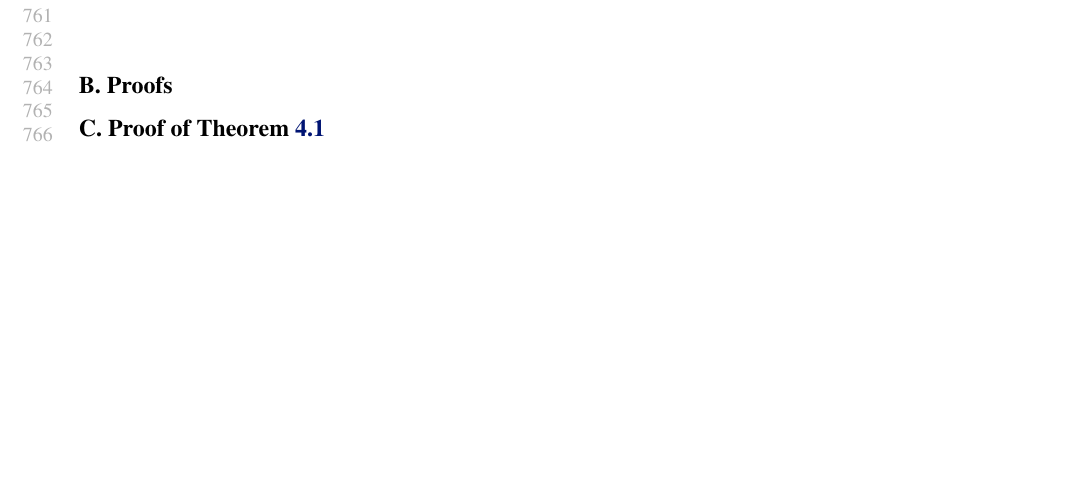
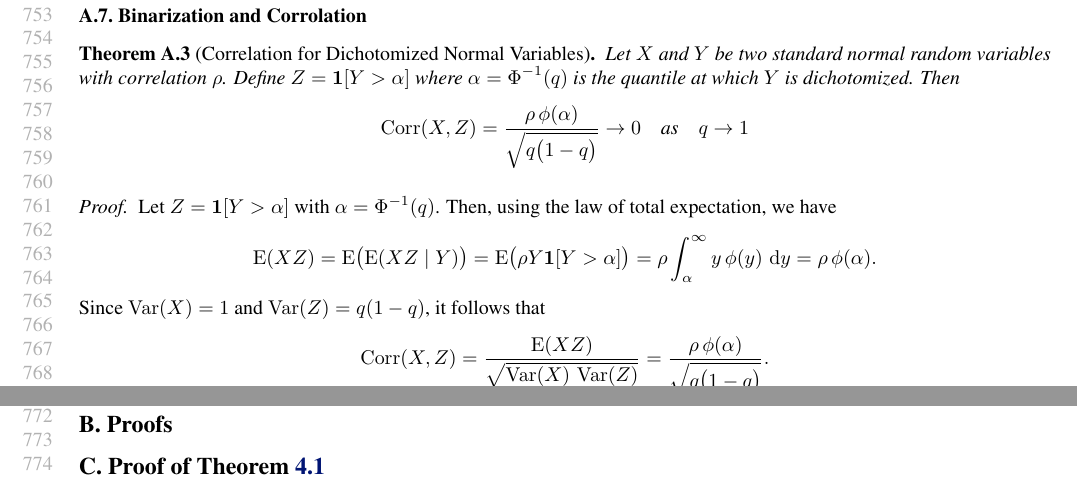
Before and after one commit to jolars/normreg, a LaTeX paper (paper/main.tex, which reads paper/tex/additional-theory.tex, paper/tex/macros.tex): part of page 14 of 28 before the commit and two parts of pages 14 and 15 of 28 after it, the two joined at a grey line, cut at the place of the change, the shorter picture padded with empty space. Compiled offline with pdfLaTeX.

Commit message:
feat: add theorem about binarization of normal random variables

```diff
--- a/paper/tex/additional-theory.tex
+++ b/paper/tex/additional-theory.tex
@@ -257,3 +257,26 @@ comparability under \(\kappa = 2\).
     estimator in the case of \(\delta = 1/4\).}
   \label{fig:bias-var-onedim-ridge-full}
 \end{figure}
+
+\subsection{Binarization and Corrolation}
+
+\begin{theorem}[Correlation for Dichotomized Normal Variables]
+  Let \(X\) and \(Y\) be two standard normal random variables with correlation \(\rho\).
+  Define \(Z = \bm{1}[Y > \alpha]\) where \(\alpha = \cdf^{-1}(q)\) is the
+  quantile at which \(Y\) is dichotomized.
+  Then
+  \[
+    \cor(X,Z)
+    = \frac{\rho\pdf(\alpha)}{\sqrt{q \bigl(1 - q\bigr)}} \rightarrow 0 \quad\text{as}\quad q \rightarrow 1
+  \]
+\end{theorem}
+\begin{proof}
+  Let \(Z = \mathbf{1}[Y > \alpha]\) with \(\alpha = \cdf^{-1}(q)\). Then,
+  using the law of total expectation, we have
+  \[
+    \E(XZ) = \E\bigl(\E(XZ \mid Y)\bigr) = \E\bigl(\rho Y \bm{1}[Y > \alpha]\bigr)
+    = \rho \int_{\alpha}^{\infty} y \pdf(y)\,\du y = \rho \pdf(\alpha).
+  \]
+  Since \(\var(X) = 1\) and \(\var(Z) = q (1 - q)\), it follows that
+  \[
+    \cor(X,Z) = \frac{\E(XZ)}{\sqrt{\var(X)\,\var(Z)}} = \frac{\rho \pdf(\alpha)}{\sqrt{q \bigl(1 - q\bigr)}}.
--- a/paper/tex/macros.tex
+++ b/paper/tex/macros.tex
@@ -4,6 +4,7 @@
 \DeclareMathOperator{\E}{E}
 \DeclareMathOperator{\var}{Var}
 \DeclareMathOperator{\cov}{Cov}
+\DeclareMathOperator{\cor}{Corr}
 \DeclareMathOperator{\bias}{Bias}
 \DeclareMathOperator{\tr}{tr}
 \DeclareMathOperator{\diag}{diag}
```
Also changed, not shown: paper/tex/additional-theory.tex (4 more changed lines), 1 other file.
